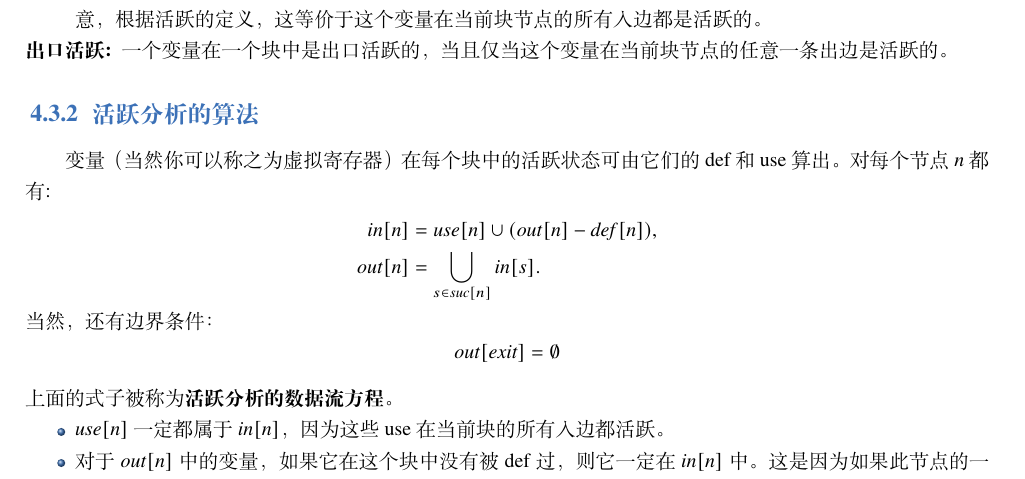
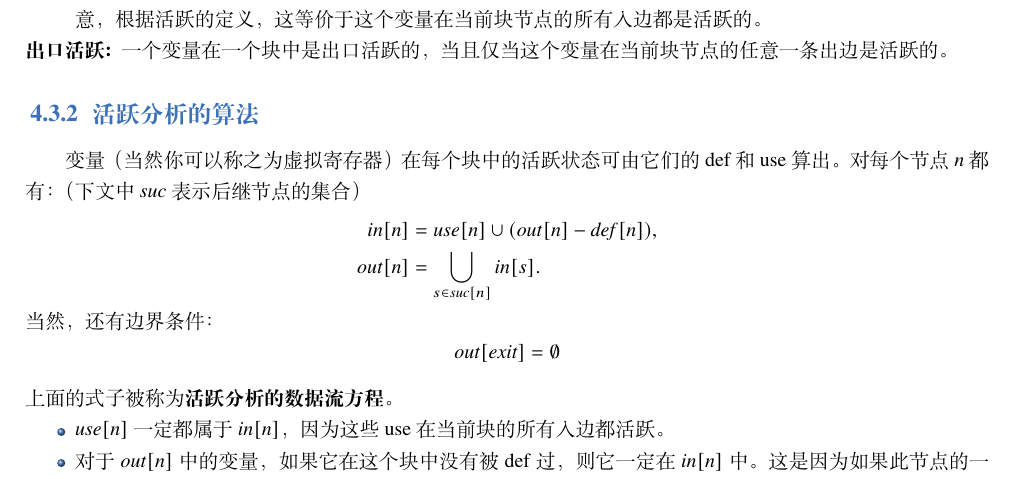
Before and after one commit to ACMClassCourses/compiler-101, a LaTeX book (main.tex, which reads 30-optimize.tex): part of page 31 of 40, cut so that both start at the same text. Compiled offline with XeLaTeX; a missing font is replaced by an installed copy or a similar font.

Commit message:
add description of suc in optimization part

```diff
--- a/30-optimize.tex
+++ b/30-optimize.tex
@@ -76,7 +76,8 @@
 
 \subsection{活跃分析的算法}
 
-变量（当然你可以称之为虚拟寄存器）在每个块中的活跃状态可由它们的 def 和 use 算出。对每个节点 $n$ 都有:
+变量（当然你可以称之为虚拟寄存器）在每个块中的活跃状态可由它们的 def 和 use 算出。对每个节点 $n$ 都有：
+（下文中 $\mathit{suc}$ 表示后继节点的集合）
 \begin{align*}
 \mathit{in}[n]  &= \mathit{use}[n] \cup (\mathit{out}[n] - \mathit{def}[n]), \\
 \mathit{out}[n] &= \bigcup_{s \in \mathit{suc}[n]} \mathit{in}[s].
```
